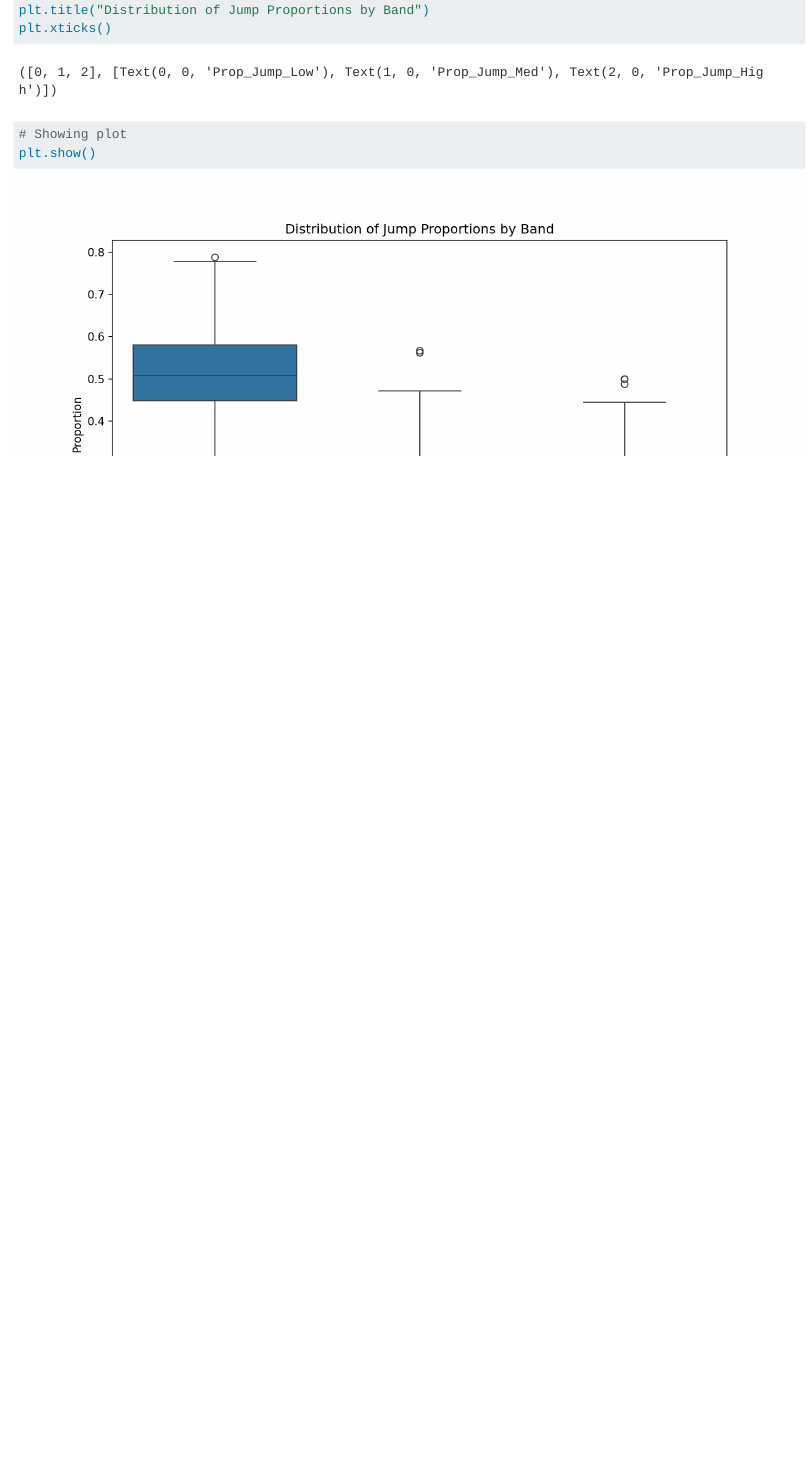
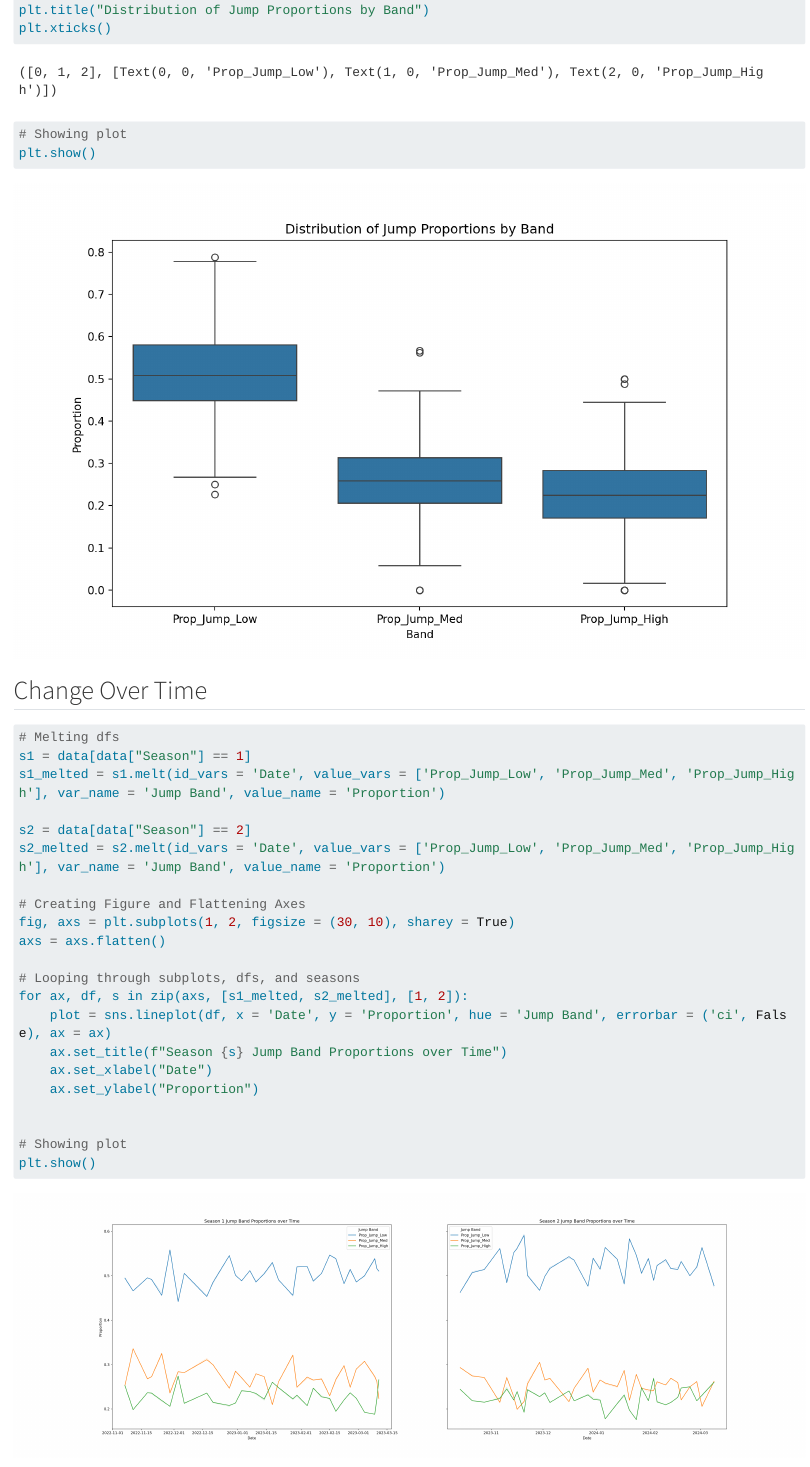
Before and after one commit to mgh2xx/FinalProject, a Quarto document (eda.qmd): the page in a window 1100 px wide, from 3360 px down. Rendered offline with R 4.5, knitr and Pandoc in place of Quarto, with nearby package versions; long lines of code are wrapped.

Commit message:
EDA Progress

````diff
--- a/eda.qmd
+++ b/eda.qmd
@@ -96,6 +96,32 @@ plt.xticks()
 plt.show()
 ```
 
+## Change Over Time
+
+```{python}
+# Melting dfs
+s1 = data[data["Season"] == 1]
+s1_melted = s1.melt(id_vars = 'Date', value_vars = ['Prop_Jump_Low', 'Prop_Jump_Med', 'Prop_Jump_High'], var_name = 'Jump Band', value_name = 'Proportion')
+
+s2 = data[data["Season"] == 2]
+s2_melted = s2.melt(id_vars = 'Date', value_vars = ['Prop_Jump_Low', 'Prop_Jump_Med', 'Prop_Jump_High'], var_name = 'Jump Band', value_name = 'Proportion')
+
+# Creating Figure and Flattening Axes
+fig, axs = plt.subplots(1, 2, figsize = (30, 10), sharey = True)
+axs = axs.flatten()
+
+# Looping through subplots, dfs, and seasons
+for ax, df, s in zip(axs, [s1_melted, s2_melted], [1, 2]):
+    plot = sns.lineplot(df, x = 'Date', y = 'Proportion', hue = 'Jump Band', errorbar = ('ci', False), ax = ax)
+    ax.set_title(f"Season {s} Jump Band Proportions over Time")
+    ax.set_xlabel("Date")
+    ax.set_ylabel("Proportion")
+
+
+# Showing plot
+plt.show()
+```
+
 ## Correlations
 ```{python}
 
````
Also changed, not shown: .quarto/idx/eda.qmd.json, docs/search.json, 5 other files.
